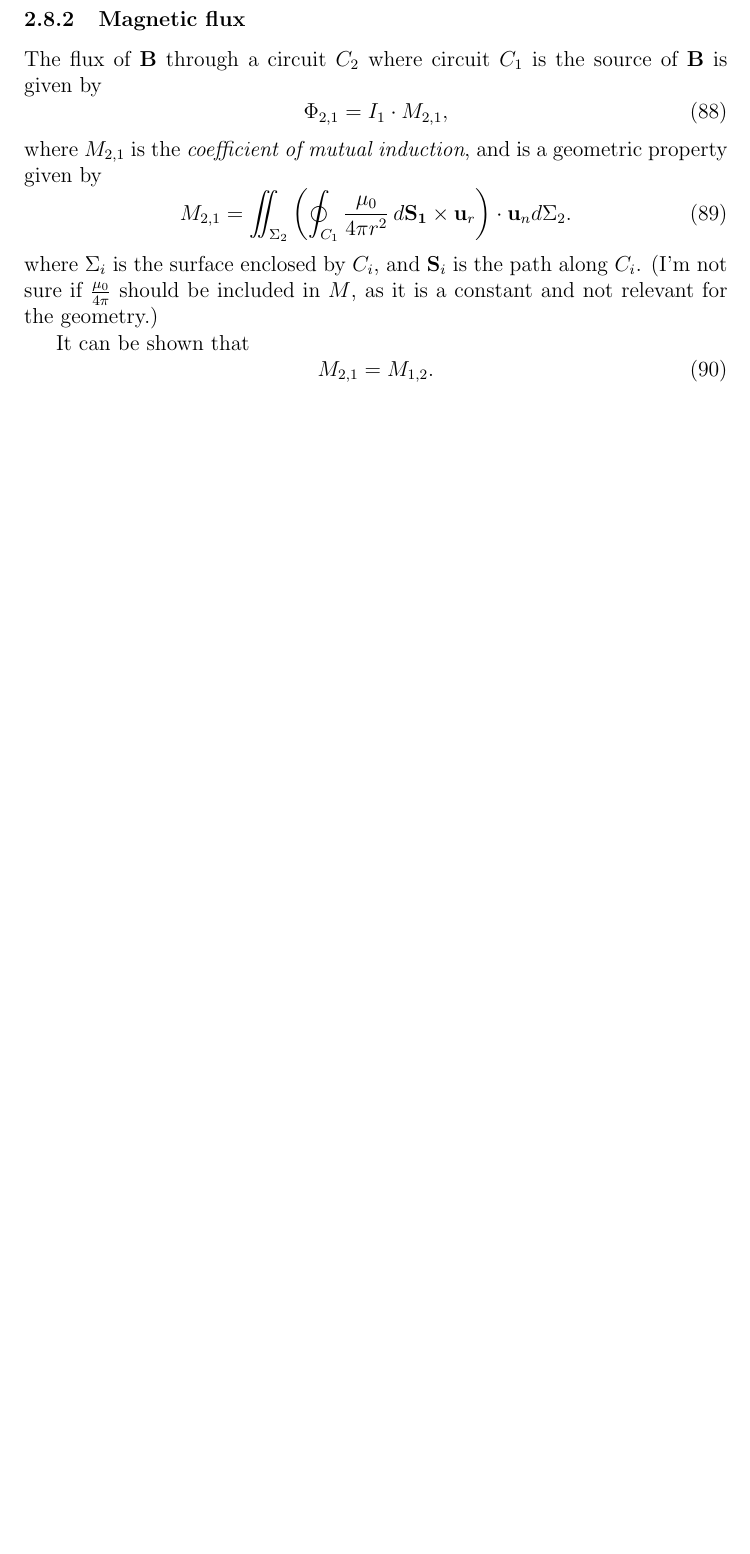
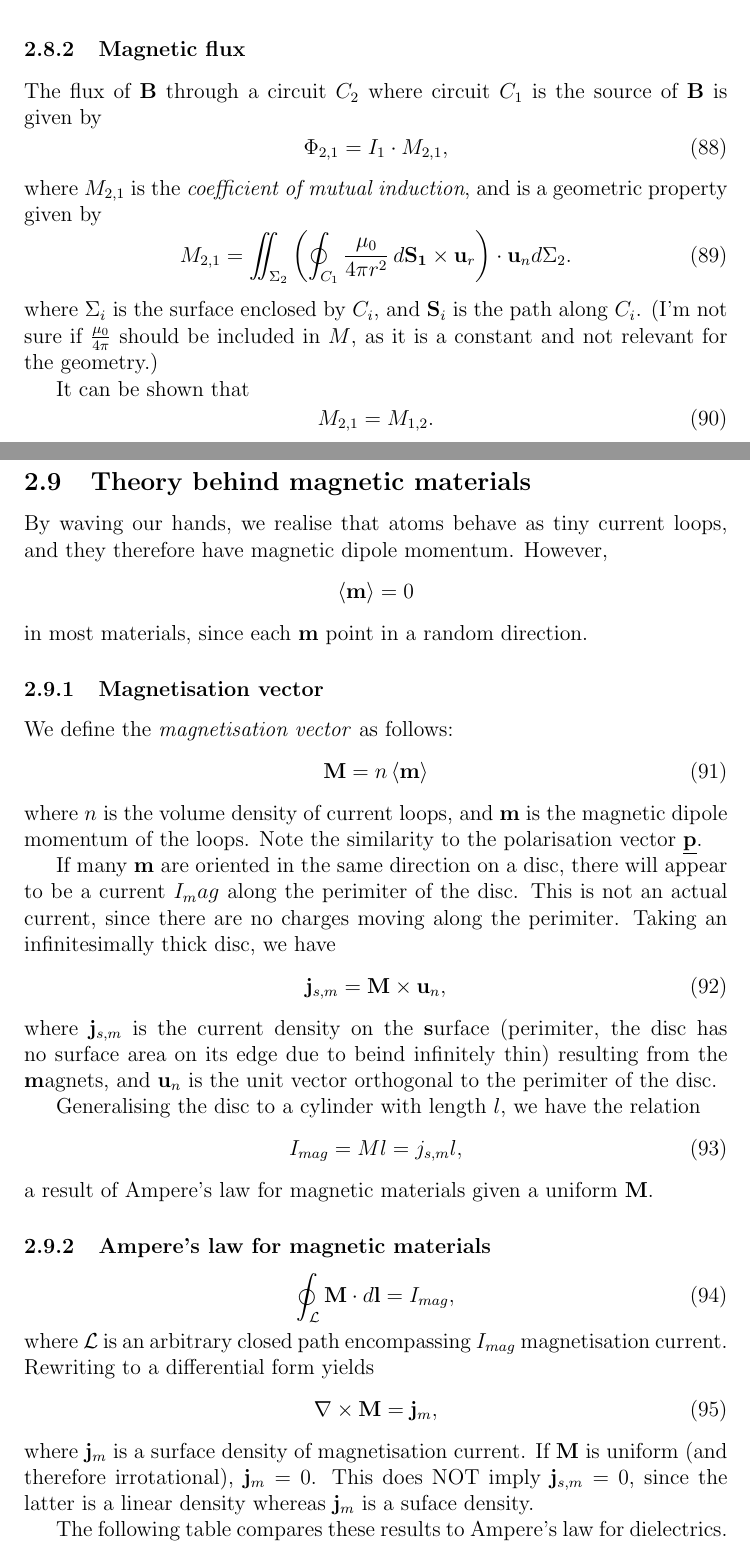
Before and after one commit to viljarjf/nano, a LaTeX document (TFE4120 elmag/Chellmag/main.tex): part of page 17 of 17 before the commit and two parts of pages 17 and 18 of 19 after it, the two joined at a grey line, cut so that both start at the same text, the shorter picture padded with empty space. Compiled offline with pdfLaTeX.

Commit message:
Magnetic materials theory WIP

```diff
--- a/TFE4120 elmag/Chellmag/main.tex
+++ b/TFE4120 elmag/Chellmag/main.tex
@@ -24,7 +24,6 @@
 \renewcommand{\j}{\ensuremath{\vec{j}}}
 \newcommand{\Epsilon}{\emf}
 \newcommand{\B}{\ensuremath{\vec{B}}}
-\renewcommand{\nabla}{\text{aruran}}
 
 \begin{document}
 
@@ -595,3 +596,41 @@
             \begin{equation}
                 M_{2,1} = M_{1,2}.
             \end{equation}
+    \subsection{Theory behind magnetic materials}
+        By waving our hands, we realise that atoms behave as tiny current loops, and they therefore have magnetic dipole momentum.
+        However,
+        \begin{equation*}
+            \left<\vec{m}\right> = 0
+        \end{equation*}
+        in most materials, since each $\vec{m}$ point in a random direction.
+        \subsubsection{Magnetisation vector}
+            We define the \textit{magnetisation vector} as follows:
+            \begin{equation}
+                \vec{M} = n\left<\vec{m}\right>
+            \end{equation}
+            where $n$ is the volume density of current loops, and $\vec{m}$ is the magnetic dipole momentum of the loops. Note the similarity to the polarisation vector $\p$.
+
+            If many $\vec{m}$ are oriented in the same direction on a disc, there will appear to be a current $I_mag$ along the perimiter of the disc. This is not an actual current, since there are no charges moving along the perimiter.
+            Taking an infinitesimally thick disc, we have
+            \begin{equation}
+                \j_{s, m} = \vec{M}\times\vec{u}_n,
+            \end{equation}
+            where $\j_{s, m}$ is the current density on the \textbf{s}urface (perimiter, the disc has no surface area on its edge due to beind infinitely thin) resulting from the \textbf{m}agnets, and $\vec{u}_n$ is the unit vector orthogonal to the perimiter of the disc.
+
+            Generalising the disc to a cylinder with length $l$, we have the relation
+            \begin{equation}
+                I_{mag} = Ml = j_{s, m}l,
+            \end{equation}
+            a result of Ampere's law for magnetic materials given a uniform $\vec{M}$.
+        \subsubsection{Ampere's law for magnetic materials}
+            \begin{equation}
+                \oint_\mathcal{L}\vec{M}\cdot d\vec{l} = I_{mag},
+            \end{equation}
+            where $\mathcal{L}$ is an arbitrary closed path encompassing $I_{mag}$ magnetisation current. Rewriting to a differential form yields
+            \begin{equation}
+                \nabla \times \vec{M} = \j_m,
+            \end{equation}
+            where $\j_m$ is a surface density of magnetisation current. If $\vec{M}$ is uniform (and therefore irrotational), $\j_m = 0$. This does NOT imply $\j_{s, m} = 0$, since the latter is a linear density whereas $\j_m$ is a suface density.
+
+            The following table compares these results to Ampere's law for dielectrics.
+            \begin{center}
```
Also changed, not shown: TFE4120 elmag/Chellmag/main.tex (14 more changed lines).
